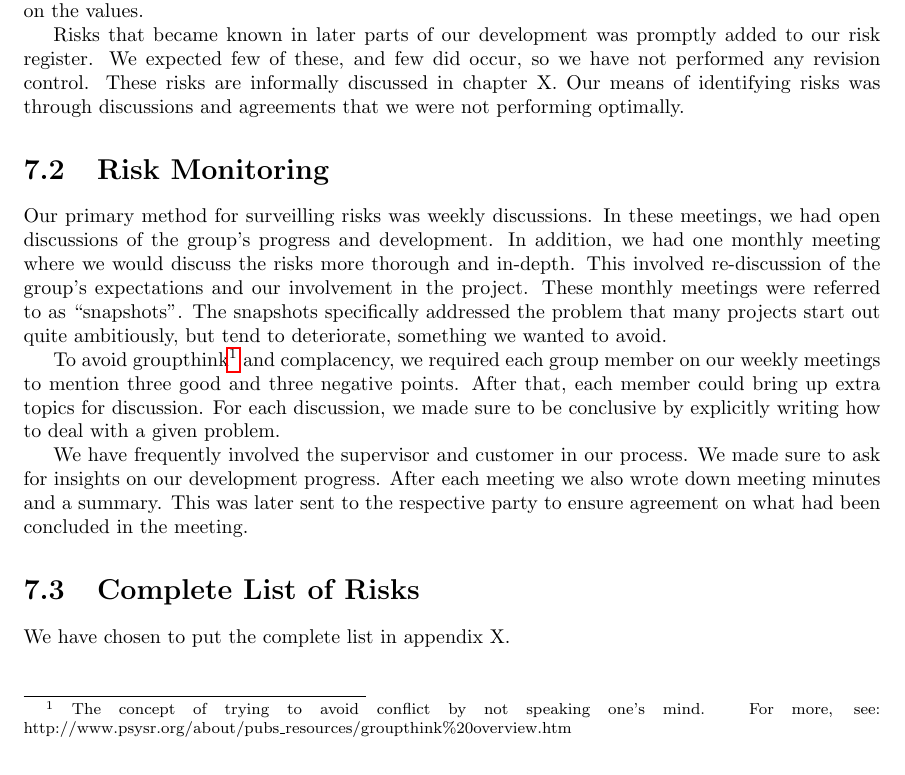
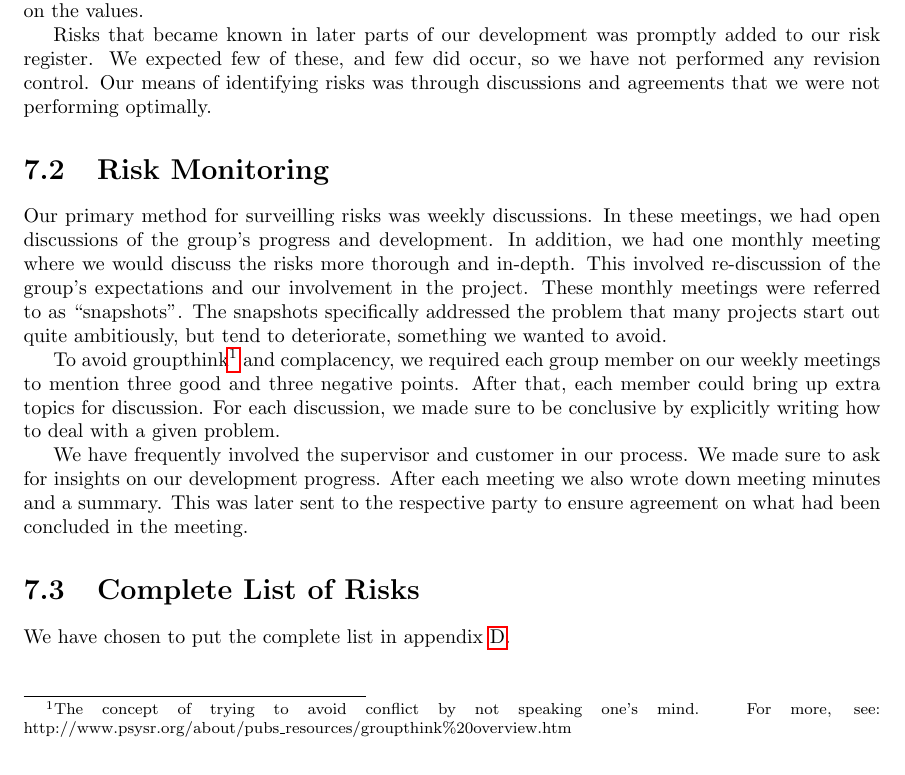
Before and after one commit to andsild/IT2901Rapport, a LaTeX thesis (report/report.tex, which reads report/src/11.Risk.tex): part of page 54 of 97, cut so that both start at the same text. Compiled offline with pdfLaTeX.

Commit message:
added one ref

```diff
--- a/report/src/11.Risk.tex
+++ b/report/src/11.Risk.tex
@@ -65,8 +65,7 @@ reviewal and agreement on the values.
 
 Risks that became known in later parts of our development was promptly
 added to our risk register. We expected few of these, and few did
-occur, so we have not performed any revision control. These risks are
-informally discussed in chapter X. Our means of identifying
+occur, so we have not performed any revision control. Our means of identifying
 risks was through discussions and agreements that we were not
 performing optimally.
 
@@ -81,7 +80,7 @@ involvement in the project. These monthly meetings were referred to as
 specifically addressed the problem that many projects start out quite
 ambitiously, but tend to deteriorate, something we wanted to avoid.
 
-To avoid groupthink\footnote{\ The concept of trying to avoid conflict
+To avoid groupthink\footnote{The concept of trying to avoid conflict
 by not speaking one's mind. For more, see:
 http://www.psysr.org/about/pubs\_resources/groupthink\%20overview.htm}
 and complacency, we required each group member on our weekly meetings
@@ -97,4 +96,4 @@ later sent to the respective party to ensure agreement on what had been
 concluded in the meeting.
 
 \section{Complete List of Risks}
-We have chosen to put the complete list in appendix X.
+We have chosen to put the complete list in appendix~\ref{appendix:risk_list}.
```
Also changed, not shown: report/src/tables/risk_list.tex (+1 -1 lines).
